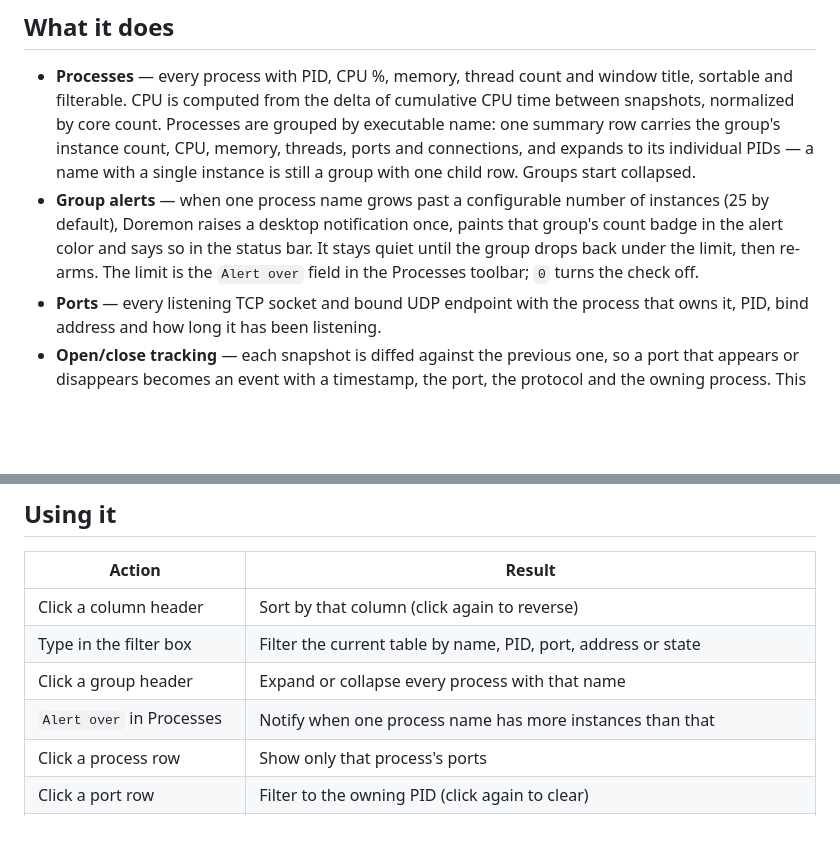
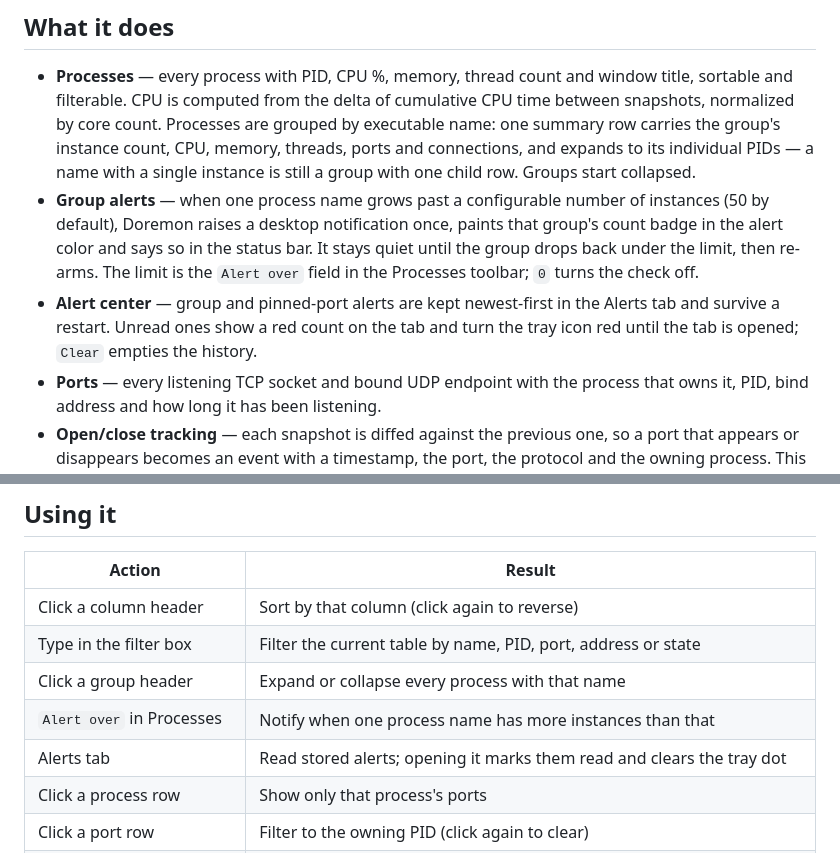
Before and after one commit to lanly-dev/doremon, a Markdown page: README.md, 2 parts joined by grey strips. Drawn GitHub-style; blank space fills up the shorter version.

```diff
--- a/README.md
+++ b/README.md
@@ -23,10 +23,13 @@ pinned ports and alerts. The app and tray icons are the same mark in miniature.
   a name with a single instance is still a group with one child row. Groups
   start collapsed.
 - **Group alerts** — when one process name grows past a configurable number of
-  instances (25 by default), Doremon raises a desktop notification once, paints
+  instances (50 by default), Doremon raises a desktop notification once, paints
   that group's count badge in the alert color and says so in the status bar. It
   stays quiet until the group drops back under the limit, then re-arms. The limit
   is the `Alert over` field in the Processes toolbar; `0` turns the check off.
+- **Alert center** — group and pinned-port alerts are kept newest-first in the
+  Alerts tab and survive a restart. Unread ones show a red count on the tab and
+  turn the tray icon red until the tab is opened; `Clear` empties the history.
 - **Ports** — every listening TCP socket and bound UDP endpoint with the process
   that owns it, PID, bind address and how long it has been listening.
 - **Open/close tracking** — each snapshot is diffed against the previous one, so a
@@ -121,6 +124,7 @@ administrator) covers every account.
 | Type in the filter box | Filter the current table by name, PID, port, address or state |
 | Click a group header | Expand or collapse every process with that name |
 | `Alert over` in Processes | Notify when one process name has more instances than that |
+| Alerts tab | Read stored alerts; opening it marks them read and clears the tray dot |
 | Click a process row | Show only that process's ports |
 | Click a port row | Filter to the owning PID (click again to clear) |
 | `☆` / `★` in the Ports table | Pin or unpin a port for open/close alerts |
```
Also changed, not shown: resources/icons/trayIconAlert.png (added), 3 other files.
